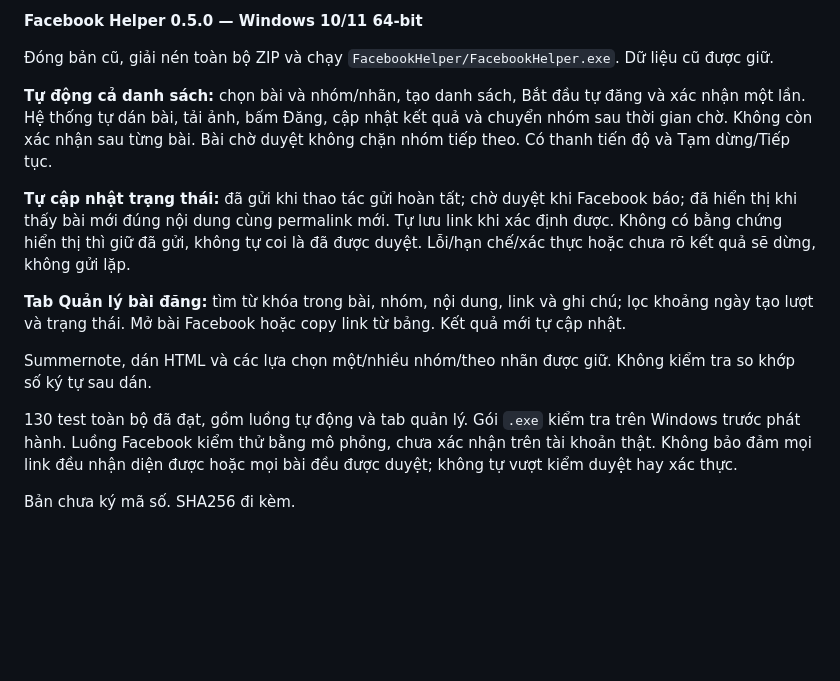
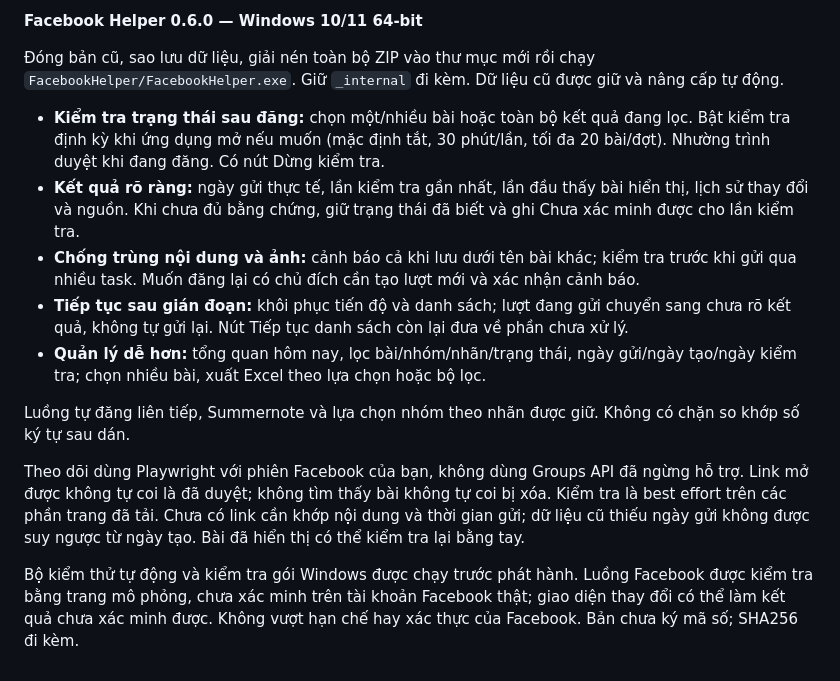
Before and after one commit to Trung27012003/facebook-helper, a Markdown page: packaging/RELEASE_NOTES.md, the part around the change. Rendered like a GitHub page; blank space fills up the shorter version.

```diff
--- a/packaging/RELEASE_NOTES.md
+++ b/packaging/RELEASE_NOTES.md
@@ -1,15 +1,15 @@
-**Facebook Helper 0.5.0 — Windows 10/11 64-bit**
+**Facebook Helper 0.6.0 — Windows 10/11 64-bit**
 
-Đóng bản cũ, giải nén toàn bộ ZIP và chạy `FacebookHelper/FacebookHelper.exe`. Dữ liệu cũ được giữ.
+Đóng bản cũ, sao lưu dữ liệu, giải nén toàn bộ ZIP vào thư mục mới rồi chạy `FacebookHelper/FacebookHelper.exe`. Giữ `_internal` đi kèm. Dữ liệu cũ được giữ và nâng cấp tự động.
 
-**Tự động cả danh sách:** chọn bài và nhóm/nhãn, tạo danh sách, Bắt đầu tự đăng và xác nhận một lần. Hệ thống tự dán bài, tải ảnh, bấm Đăng, cập nhật kết quả và chuyển nhóm sau thời gian chờ. Không còn xác nhận sau từng bài. Bài chờ duyệt không chặn nhóm tiếp theo. Có thanh tiến độ và Tạm dừng/Tiếp tục.
+- **Kiểm tra trạng thái sau đăng:** chọn một/nhiều bài hoặc toàn bộ kết quả đang lọc. Bật kiểm tra định kỳ khi ứng dụng mở nếu muốn (mặc định tắt, 30 phút/lần, tối đa 20 bài/đợt). Nhường trình duyệt khi đang đăng. Có nút Dừng kiểm tra.
+- **Kết quả rõ ràng:** ngày gửi thực tế, lần kiểm tra gần nhất, lần đầu thấy bài hiển thị, lịch sử thay đổi và nguồn. Khi chưa đủ bằng chứng, giữ trạng thái đã biết và ghi Chưa xác minh được cho lần kiểm tra.
+- **Chống trùng nội dung và ảnh:** cảnh báo cả khi lưu dưới tên bài khác; kiểm tra trước khi gửi qua nhiều task. Muốn đăng lại có chủ đích cần tạo lượt mới và xác nhận cảnh báo.
+- **Tiếp tục sau gián đoạn:** khôi phục tiến độ và danh sách; lượt đang gửi chuyển sang chưa rõ kết quả, không tự gửi lại. Nút Tiếp tục danh sách còn lại đưa về phần chưa xử lý.
+- **Quản lý dễ hơn:** tổng quan hôm nay, lọc bài/nhóm/nhãn/trạng thái, ngày gửi/ngày tạo/ngày kiểm tra; chọn nhiều bài, xuất Excel theo lựa chọn hoặc bộ lọc.
 
-**Tự cập nhật trạng thái:** đã gửi khi thao tác gửi hoàn tất; chờ duyệt khi Facebook báo; đã hiển thị khi thấy bài mới đúng nội dung cùng permalink mới. Tự lưu link khi xác định được. Không có bằng chứng hiển thị thì giữ đã gửi, không tự coi là đã được duyệt. Lỗi/hạn chế/xác thực hoặc chưa rõ kết quả sẽ dừng, không gửi lặp.
+Luồng tự đăng liên tiếp, Summernote và lựa chọn nhóm theo nhãn được giữ. Không có chặn so khớp số ký tự sau dán.
 
-**Tab Quản lý bài đăng:** tìm từ khóa trong bài, nhóm, nội dung, link và ghi chú; lọc khoảng ngày tạo lượt và trạng thái. Mở bài Facebook hoặc copy link từ bảng. Kết quả mới tự cập nhật.
+Theo dõi dùng Playwright với phiên Facebook của bạn, không dùng Groups API đã ngừng hỗ trợ. Link mở được không tự coi là đã duyệt; không tìm thấy bài không tự coi bị xóa. Kiểm tra là best effort trên các phần trang đã tải. Chưa có link cần khớp nội dung và thời gian gửi; dữ liệu cũ thiếu ngày gửi không được suy ngược từ ngày tạo. Bài đã hiển thị có thể kiểm tra lại bằng tay.
 
-Summernote, dán HTML và các lựa chọn một/nhiều nhóm/theo nhãn được giữ. Không kiểm tra so khớp số ký tự sau dán.
-
-130 test toàn bộ đã đạt, gồm luồng tự động và tab quản lý. Gói `.exe` kiểm tra trên Windows trước phát hành. Luồng Facebook kiểm thử bằng mô phỏng, chưa xác nhận trên tài khoản thật. Không bảo đảm mọi link đều nhận diện được hoặc mọi bài đều được duyệt; không tự vượt kiểm duyệt hay xác thực.
-
-Bản chưa ký mã số. SHA256 đi kèm.
+Bộ kiểm thử tự động và kiểm tra gói Windows được chạy trước phát hành. Luồng Facebook được kiểm tra bằng trang mô phỏng, chưa xác minh trên tài khoản Facebook thật; giao diện thay đổi có thể làm kết quả chưa xác minh được. Không vượt hạn chế hay xác thực của Facebook. Bản chưa ký mã số; SHA256 đi kèm.
```
Also changed, not shown: README.md (+17 -4 lines), docs/TESTING-v0.6.0.md (added, +23 -0 lines), docs/images/manager-v0.6.png (added), 15 other files.
